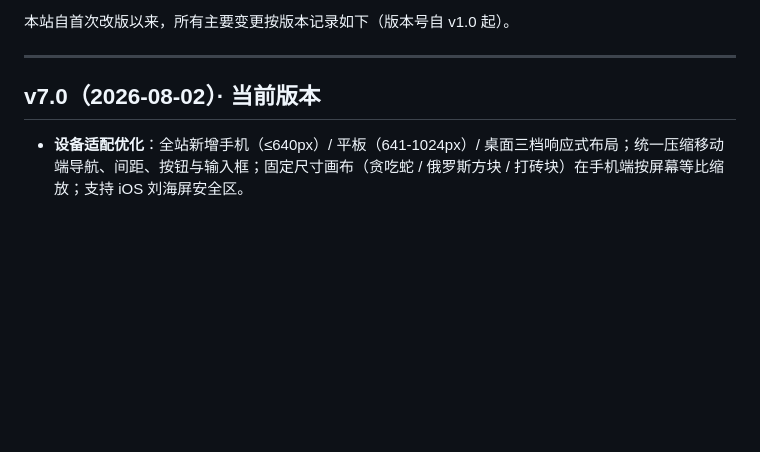
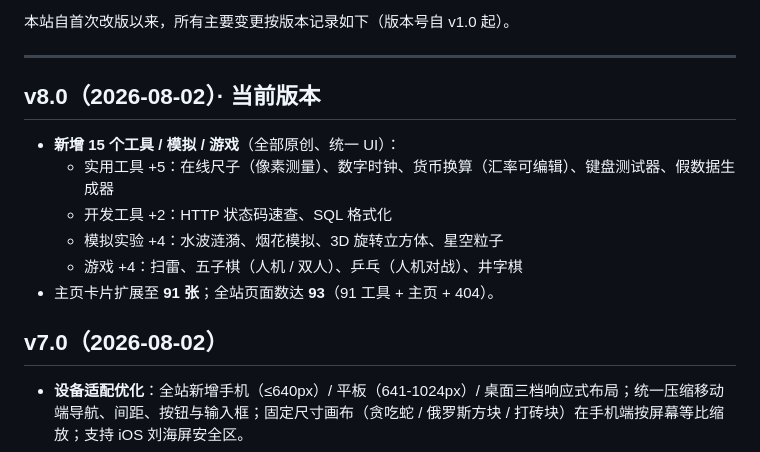
Before and after one commit to onyes5634/onyes5634.github.io, a Markdown page: README.md, the part around the change. Drawn GitHub-style; blank space fills up the shorter version.

```diff
--- a/README.md
+++ b/README.md
@@ -7,7 +7,15 @@
 
 ---
 
-## v7.0（2026-08-02）· 当前版本
+## v8.0（2026-08-02）· 当前版本
+- **新增 15 个工具 / 模拟 / 游戏**（全部原创、统一 UI）：
+  - 实用工具 +5：在线尺子（像素测量）、数字时钟、货币换算（汇率可编辑）、键盘测试器、假数据生成器
+  - 开发工具 +2：HTTP 状态码速查、SQL 格式化
+  - 模拟实验 +4：水波涟漪、烟花模拟、3D 旋转立方体、星空粒子
+  - 游戏 +4：扫雷、五子棋（人机 / 双人）、乒乓（人机对战）、井字棋
+- 主页卡片扩展至 **91 张**；全站页面数达 **93**（91 工具 + 主页 + 404）。
+
+## v7.0（2026-08-02）
 - **设备适配优化**：全站新增手机（≤640px）/ 平板（641-1024px）/ 桌面三档响应式布局；统一压缩移动端导航、间距、按钮与输入框；固定尺寸画布（贪吃蛇 / 俄罗斯方块 / 打砖块）在手机端按屏幕等比缩放；支持 iOS 刘海屏安全区。
 - 页脚版本号改为新版本体系（v7.0），新增「更新日志」链接；README 重构为版本历史。
 
```
